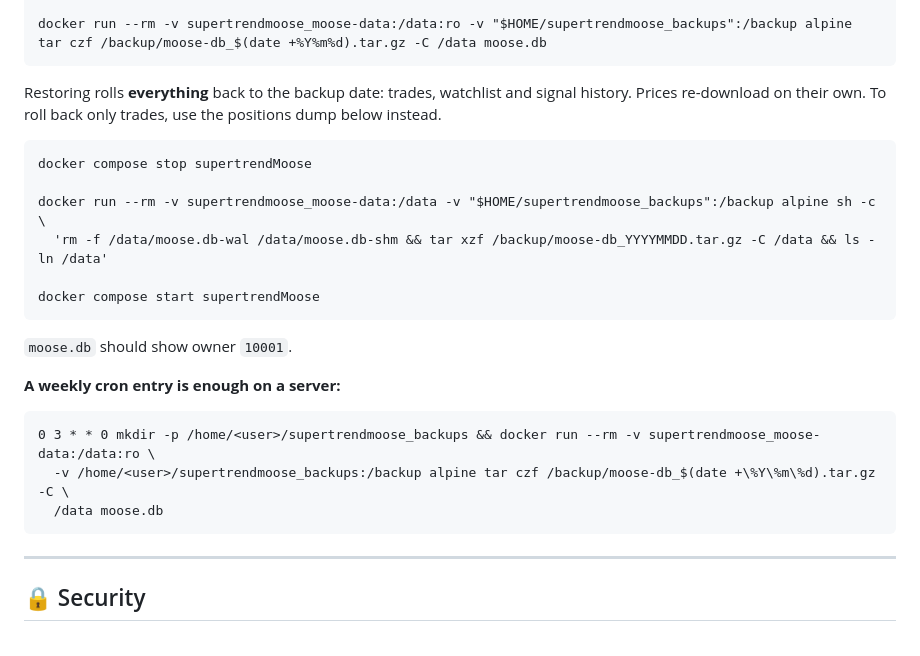
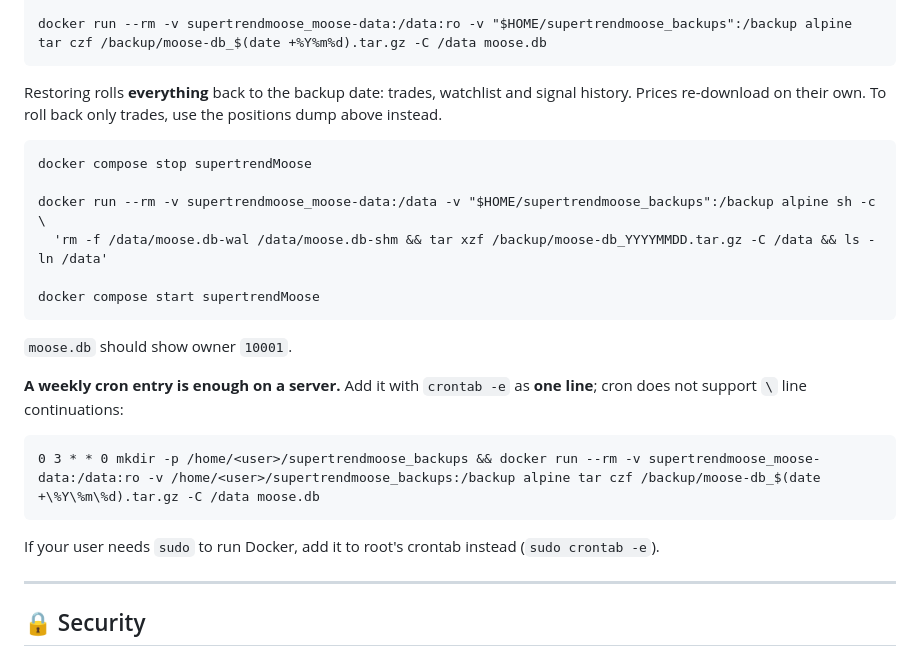
Before and after one commit to theblackmoose/supertrendMoose, a Markdown page: README.md, the part around the change. Rendered like a GitHub page.

Commit message:
Fix formatting and wording in README.md

````diff
--- a/README.md
+++ b/README.md
@@ -339,7 +339,7 @@ mkdir -p "$HOME/supertrendmoose_backups"
 docker run --rm -v supertrendmoose_moose-data:/data:ro -v "$HOME/supertrendmoose_backups":/backup alpine tar czf /backup/moose-db_$(date +%Y%m%d).tar.gz -C /data moose.db
 ```
 
-Restoring rolls **everything** back to the backup date: trades, watchlist and signal history. Prices re-download on their own. To roll back only trades, use the positions dump below instead.
+Restoring rolls **everything** back to the backup date: trades, watchlist and signal history. Prices re-download on their own. To roll back only trades, use the positions dump above instead.
 
 ```
 docker compose stop supertrendMoose
@@ -352,13 +352,13 @@ docker compose start supertrendMoose
 
 `moose.db` should show owner `10001`.
 
-**A weekly cron entry is enough on a server:**
+**A weekly cron entry is enough on a server.** Add it with `crontab -e` as **one line**; cron does not support `\` line continuations:
 
 ```
-0 3 * * 0 mkdir -p /home/<user>/supertrendmoose_backups && docker run --rm -v supertrendmoose_moose-data:/data:ro \
-  -v /home/<user>/supertrendmoose_backups:/backup alpine tar czf /backup/moose-db_$(date +\%Y\%m\%d).tar.gz -C \
-  /data moose.db
+0 3 * * 0 mkdir -p /home/<user>/supertrendmoose_backups && docker run --rm -v supertrendmoose_moose-data:/data:ro -v /home/<user>/supertrendmoose_backups:/backup alpine tar czf /backup/moose-db_$(date +\%Y\%m\%d).tar.gz -C /data moose.db
 ```
+
+If your user needs `sudo` to run Docker, add it to root's crontab instead (`sudo crontab -e`).
 
 ---
 
````
